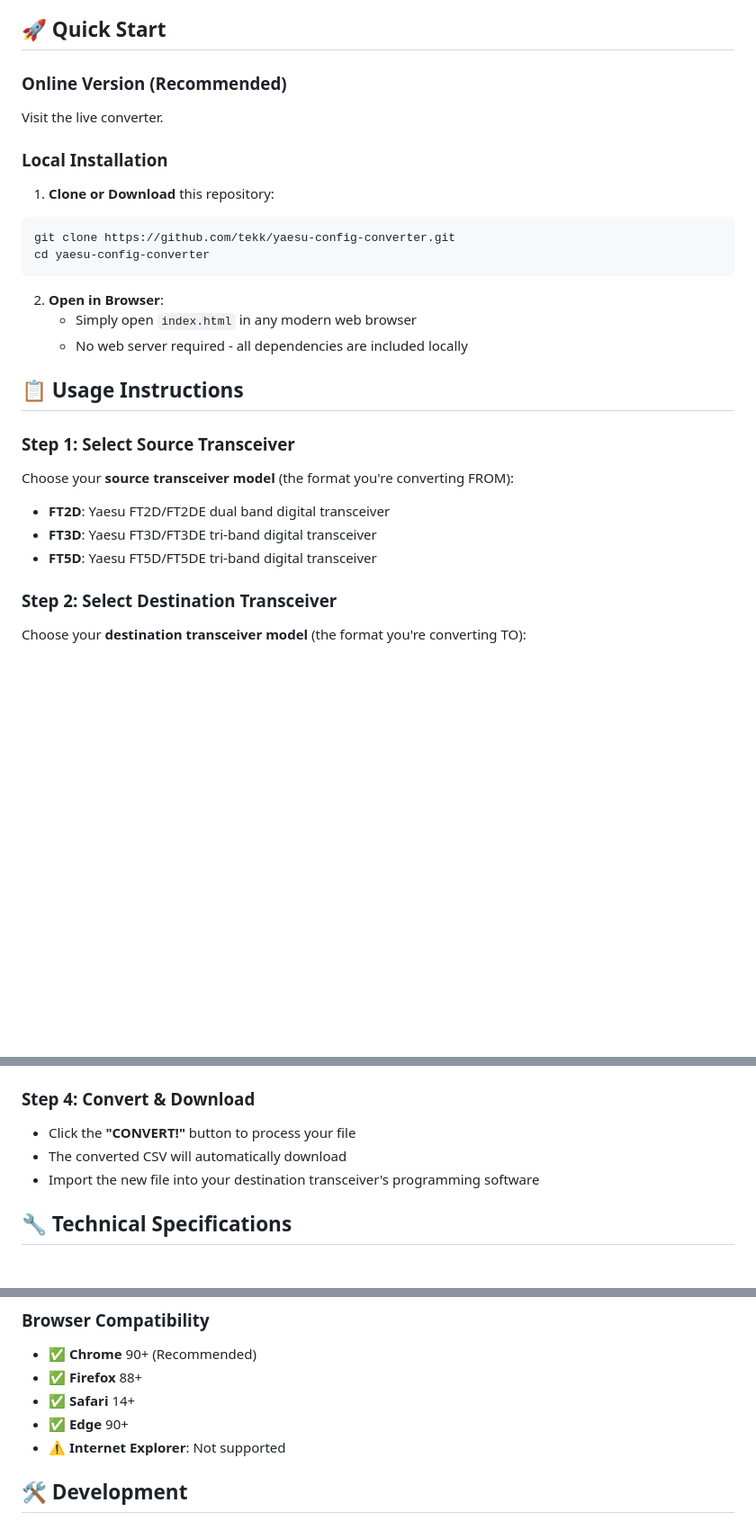
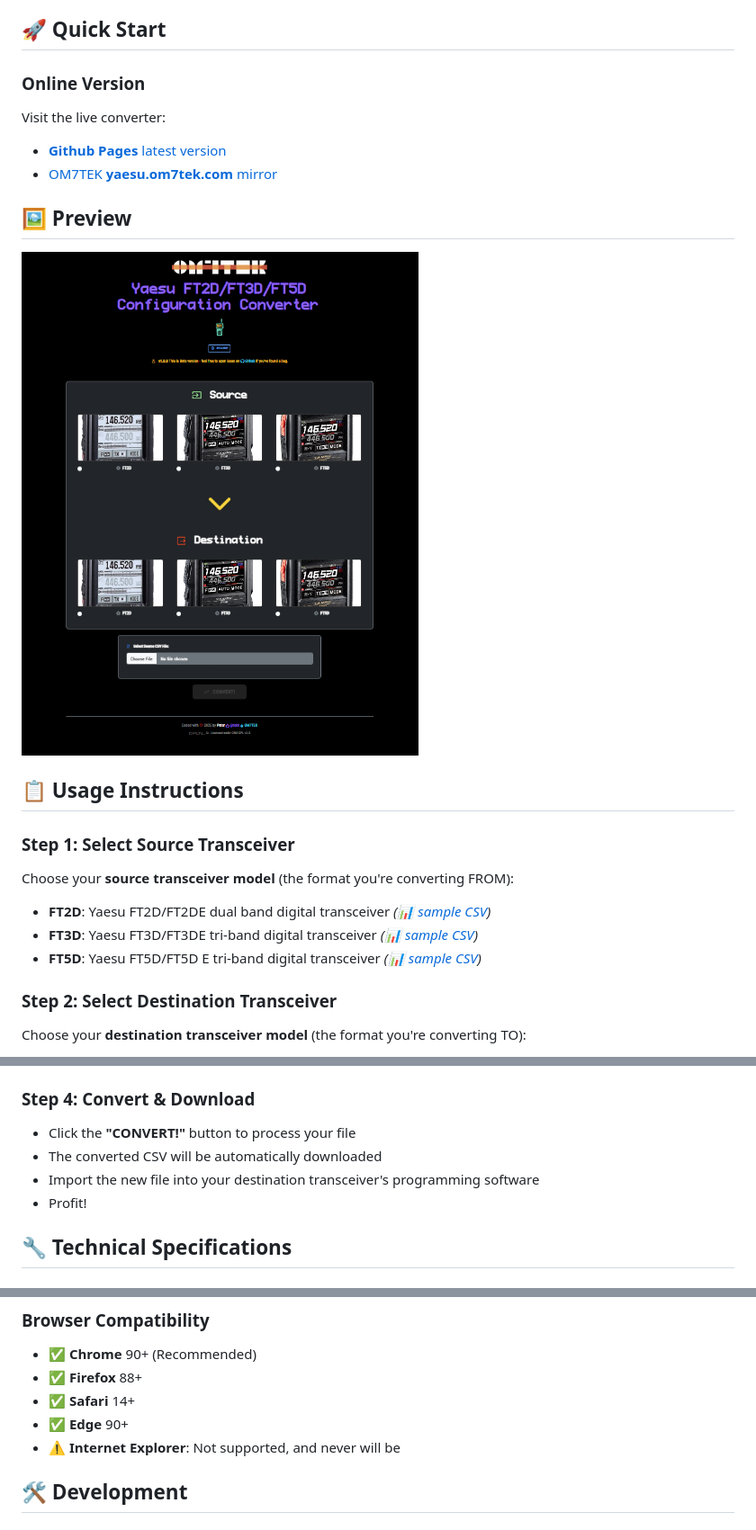
Before and after one commit to tekk/yaesu_ft2d_ft3d_ft5d_config_converter, a Markdown page: README.md, 3 parts joined by grey strips. Shown: that part at 90% size. Drawn GitHub-style; pictures changed too: img/screenshot.png (added); blank space fills up the shorter version.

````diff
--- a/README.md
+++ b/README.md
@@ -23,28 +30,22 @@ As an active amateur radio operator (**OM7TEK**), I created this tool to solve a
 
 ## 🚀 Quick Start
 
-### Online Version (Recommended)
-Visit the live converter.
+### Online Version
+Visit the live converter:
+- [**Github Pages** latest version](https://tekk.github.io/yaesu_ft2d_ft3d_ft5d_config_converter/)
+- [OM7TEK **yaesu.om7tek.com** mirror](https://yaesu.om7tek.com/)
 
-### Local Installation
+## 🖼️ Preview
 
-1. **Clone or Download** this repository:
-```bash
-git clone https://github.com/tekk/yaesu-config-converter.git
-cd yaesu-config-converter
-```
-
-2. **Open in Browser**:
-   - Simply open `index.html` in any modern web browser
-   - No web server required - all dependencies are included locally
+![Preview](./img/screenshot.png)
 
 ## 📋 Usage Instructions
 
 ### Step 1: Select Source Transceiver
 Choose your **source transceiver model** (the format you're converting FROM):
-- **FT2D**: Yaesu FT2D/FT2DE dual band digital transceiver
-- **FT3D**: Yaesu FT3D/FT3DE tri-band digital transceiver
-- **FT5D**: Yaesu FT5D/FT5DE tri-band digital transceiver
+- **FT2D**: Yaesu FT2D/FT2DE dual band digital transceiver _([📊 sample CSV](sample_csv/FT2D.csv))_
+- **FT3D**: Yaesu FT3D/FT3DE tri-band digital transceiver _([📊 sample CSV](sample_csv/FT3D.csv))_
+- **FT5D**: Yaesu FT5D/FT5D E tri-band digital transceiver _([📊 sample CSV](sample_csv/FT5D.csv))_
 
 ### Step 2: Select Destination Transceiver
 Choose your **destination transceiver model** (the format you're converting TO):
@@ -58,8 +59,9 @@ Choose your **destination transceiver model** (the format you're converting TO):
 
 ### Step 4: Convert & Download
 - Click the **"CONVERT!"** button to process your file
-- The converted CSV will automatically download
+- The converted CSV will be automatically downloaded
 - Import the new file into your destination transceiver's programming software
+- Profit!
 
 ## 🔧 Technical Specifications
 
@@ -90,7 +92,7 @@ The converter handles **precise mapping** of all critical fields:
 - ✅ **Firefox** 88+
 - ✅ **Safari** 14+
 - ✅ **Edge** 90+
-- ⚠️ **Internet Explorer**: Not supported
+- ⚠️ **Internet Explorer**: Not supported, and never will be
 
 ## 🛠️ Development
 
````
Also changed, not shown: other parts of README.md (+12 -4 lines), img/OM7TEK-logo.png (added), img/handheld-radio.png (added), img/yaesu-logo.png (added), 6 other files.
